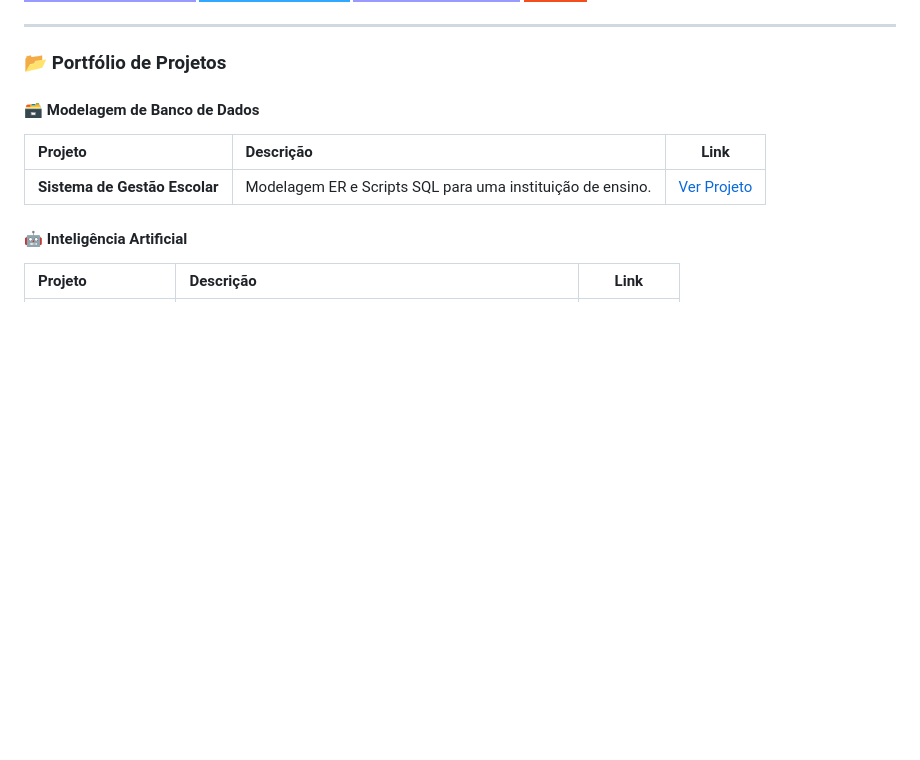
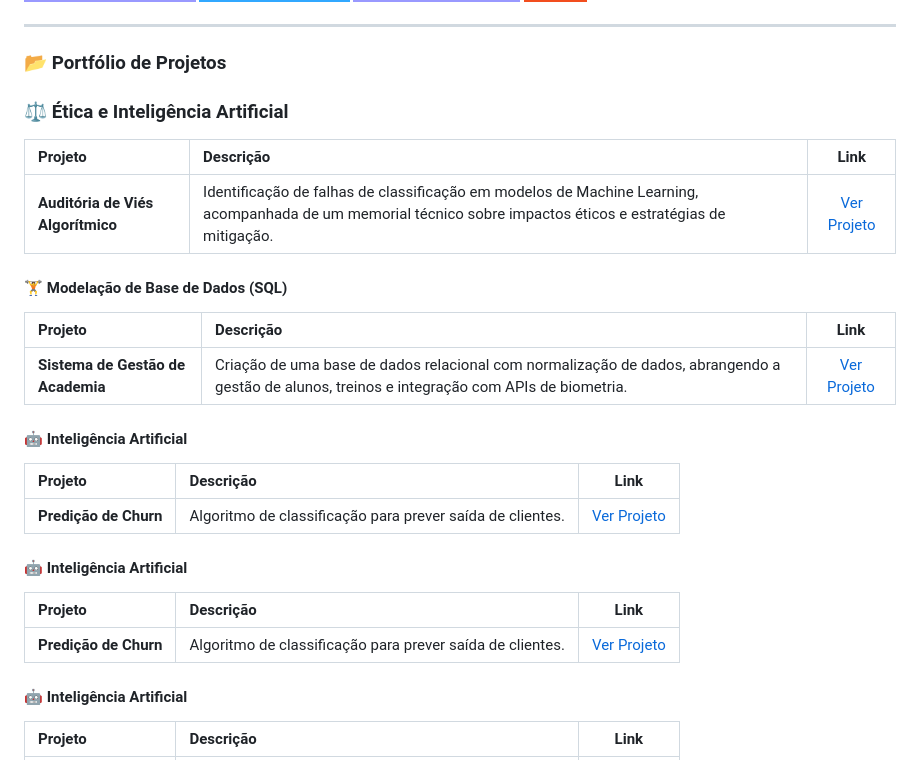
Before and after one commit to GVoltz-Creater/Portfolio-Gabriel-Bryan-Silva, a Markdown page: README.md, the part around the change. GitHub-like rendering; badges without logos; blank space fills up the shorter version.

Commit message:
Revise project listings and add ethical AI section
Updated project sections in README to reflect new projects and descriptions, including ethical considerations in AI.

```diff
--- a/README.md
+++ b/README.md
@@ -57,10 +57,25 @@ Atualmente cursando o 2º período de Analise e Desenvolvimento de Sistemas na U
 
 ### 📂 Portfólio de Projetos
 
-#### 🗃️ Modelagem de Banco de Dados
+### ⚖️ Ética e Inteligência Artificial
 | Projeto | Descrição | Link |
 | :--- | :--- | :---: |
-| **Sistema de Gestão Escolar** | Modelagem ER e Scripts SQL para uma instituição de ensino. | [Ver Projeto]([https://github.com/GVoltz-Creater/Unicid/tree/main/Modelagem%20de%20Banco%20de%20Dados%201%C2%BA%20Semestre) |
+| **Auditória de Viés Algorítmico** | Identificação de falhas de classificação em modelos de Machine Learning, acompanhada de um memorial técnico sobre impactos éticos e estratégias de mitigação. | [Ver Projeto]([https://github.com/GVoltz-Creater/Unicid/tree/main/Modelagem%20de%20Banco%20de%20Dados%201%C2%BA%20Semestre) |
+
+#### 🏋️ Modelação de Base de Dados (SQL)
+| Projeto | Descrição | Link |
+| :--- | :--- | :---: |
+| **Sistema de Gestão de Academia** | Criação de uma base de dados relacional com normalização de dados, abrangendo a gestão de alunos, treinos e integração com APIs de biometria. | [Ver Projeto](./projeto-ia-churn/) |
+
+#### 🤖 Inteligência Artificial
+| Projeto | Descrição | Link |
+| :--- | :--- | :---: |
+| **Predição de Churn** | Algoritmo de classificação para prever saída de clientes. | [Ver Projeto](./projeto-ia-churn/) |
+
+#### 🤖 Inteligência Artificial
+| Projeto | Descrição | Link |
+| :--- | :--- | :---: |
+| **Predição de Churn** | Algoritmo de classificação para prever saída de clientes. | [Ver Projeto](./projeto-ia-churn/) |
 
 #### 🤖 Inteligência Artificial
 | Projeto | Descrição | Link |
```
